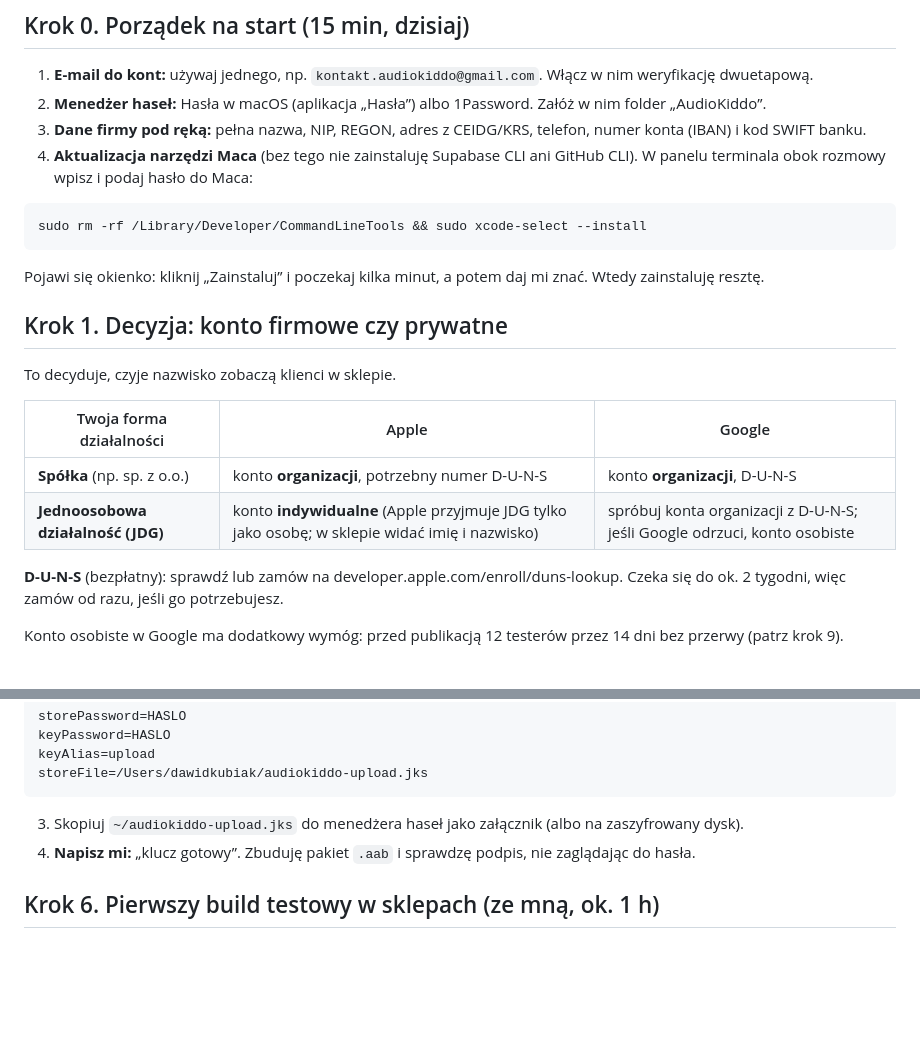
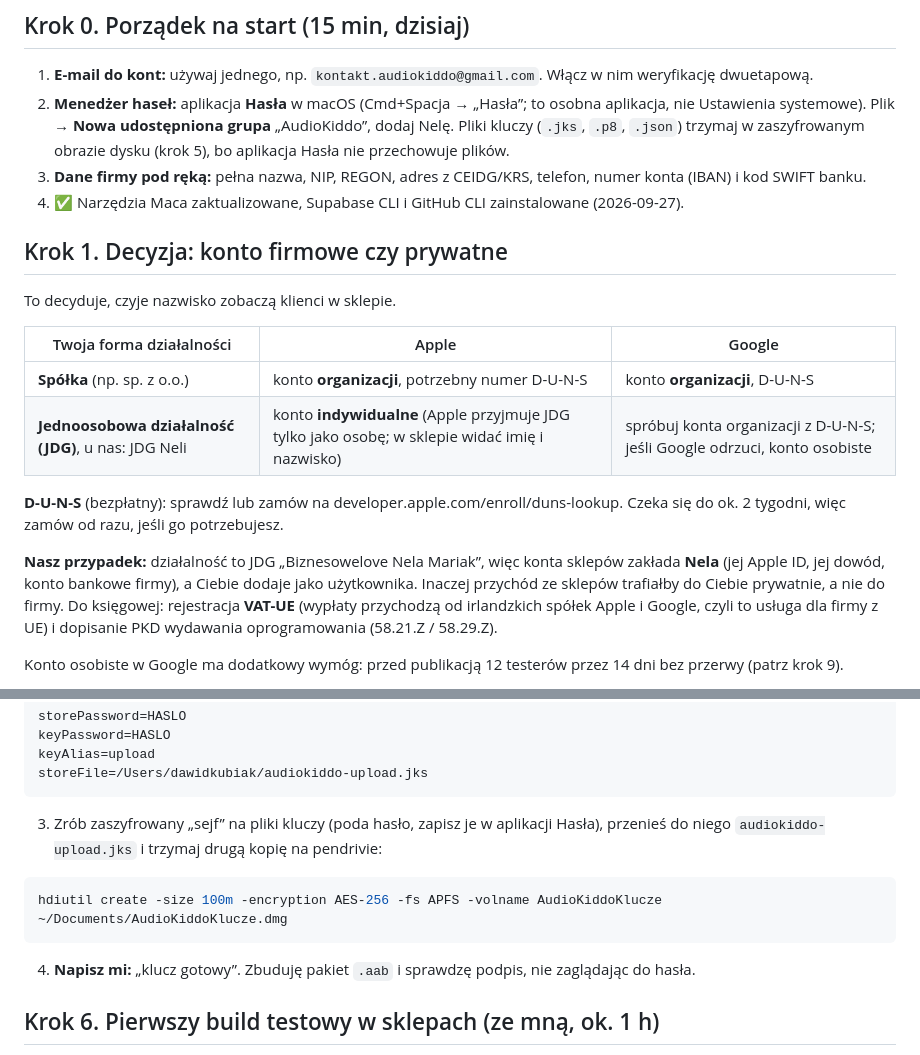
Before and after one commit to Audiokiddo/Audiokiddo_app, a Markdown page: docs/KROKI-DLA-DAWIDA.md, 2 parts joined by grey strips. Rendered like a GitHub page; blank space fills up the shorter version.

Commit message:
Owner checklist: business owner accounts, password manager and key vault
Co-Authored-By: Claude Opus 5.5 <noreply@anthropic.com>

````diff
--- a/docs/KROKI-DLA-DAWIDA.md
+++ b/docs/KROKI-DLA-DAWIDA.md
@@ -9,15 +9,9 @@ Stan: 2026-09-27. Kolejność ma znaczenie: najpierw rzeczy, na które się czek
 ## Krok 0. Porządek na start (15 min, dzisiaj)
 
 1. **E-mail do kont:** używaj jednego, np. `kontakt.audiokiddo@gmail.com`. Włącz w nim weryfikację dwuetapową.
-2. **Menedżer haseł:** Hasła w macOS (aplikacja „Hasła”) albo 1Password. Załóż w nim folder „AudioKiddo”.
+2. **Menedżer haseł:** aplikacja **Hasła** w macOS (Cmd+Spacja → „Hasła”; to osobna aplikacja, nie Ustawienia systemowe). Plik → **Nowa udostępniona grupa** „AudioKiddo”, dodaj Nelę. Pliki kluczy (`.jks`, `.p8`, `.json`) trzymaj w zaszyfrowanym obrazie dysku (krok 5), bo aplikacja Hasła nie przechowuje plików.
 3. **Dane firmy pod ręką:** pełna nazwa, NIP, REGON, adres z CEIDG/KRS, telefon, numer konta (IBAN) i kod SWIFT banku.
-4. **Aktualizacja narzędzi Maca** (bez tego nie zainstaluję Supabase CLI ani GitHub CLI). W panelu terminala obok rozmowy wpisz i podaj hasło do Maca:
-
-```bash
-sudo rm -rf /Library/Developer/CommandLineTools && sudo xcode-select --install
-```
-
-   Pojawi się okienko: kliknij „Zainstaluj” i poczekaj kilka minut, a potem daj mi znać. Wtedy zainstaluję resztę.
+4. ✅ Narzędzia Maca zaktualizowane, Supabase CLI i GitHub CLI zainstalowane (2026-09-27).
 
 ## Krok 1. Decyzja: konto firmowe czy prywatne
 
@@ -26,9 +20,11 @@ To decyduje, czyje nazwisko zobaczą klienci w sklepie.
 | Twoja forma działalności | Apple | Google |
 |---|---|---|
 | **Spółka** (np. sp. z o.o.) | konto **organizacji**, potrzebny numer D-U-N-S | konto **organizacji**, D-U-N-S |
-| **Jednoosobowa działalność (JDG)** | konto **indywidualne** (Apple przyjmuje JDG tylko jako osobę; w sklepie widać imię i nazwisko) | spróbuj konta organizacji z D-U-N-S; jeśli Google odrzuci, konto osobiste |
+| **Jednoosobowa działalność (JDG)**, u nas: JDG Neli | konto **indywidualne** (Apple przyjmuje JDG tylko jako osobę; w sklepie widać imię i nazwisko) | spróbuj konta organizacji z D-U-N-S; jeśli Google odrzuci, konto osobiste |
 
 **D-U-N-S** (bezpłatny): sprawdź lub zamów na developer.apple.com/enroll/duns-lookup. Czeka się do ok. 2 tygodni, więc zamów od razu, jeśli go potrzebujesz.
+
+**Nasz przypadek:** działalność to JDG „Biznesowelove Nela Mariak”, więc konta sklepów zakłada **Nela** (jej Apple ID, jej dowód, konto bankowe firmy), a Ciebie dodaje jako użytkownika. Inaczej przychód ze sklepów trafiałby do Ciebie prywatnie, a nie do firmy. Do księgowej: rejestracja **VAT-UE** (wypłaty przychodzą od irlandzkich spółek Apple i Google, czyli to usługa dla firmy z UE) i dopisanie PKD wydawania oprogramowania (58.21.Z / 58.29.Z).
 
 Konto osobiste w Google ma dodatkowy wymóg: przed publikacją 12 testerów przez 14 dni bez przerwy (patrz krok 9).
 
@@ -108,7 +104,11 @@ keyAlias=upload
 storeFile=/Users/dawidkubiak/audiokiddo-upload.jks
 ```
 
-3. Skopiuj `~/audiokiddo-upload.jks` do menedżera haseł jako załącznik (albo na zaszyfrowany dysk).
+3. Zrób zaszyfrowany „sejf” na pliki kluczy (poda hasło, zapisz je w aplikacji Hasła), przenieś do niego `audiokiddo-upload.jks` i trzymaj drugą kopię na pendrivie:
+
+```bash
+hdiutil create -size 100m -encryption AES-256 -fs APFS -volname AudioKiddoKlucze ~/Documents/AudioKiddoKlucze.dmg
+```
 4. **Napisz mi:** „klucz gotowy”. Zbuduję pakiet `.aab` i sprawdzę podpis, nie zaglądając do hasła.
 
 ## Krok 6. Pierwszy build testowy w sklepach (ze mną, ok. 1 h)
````
